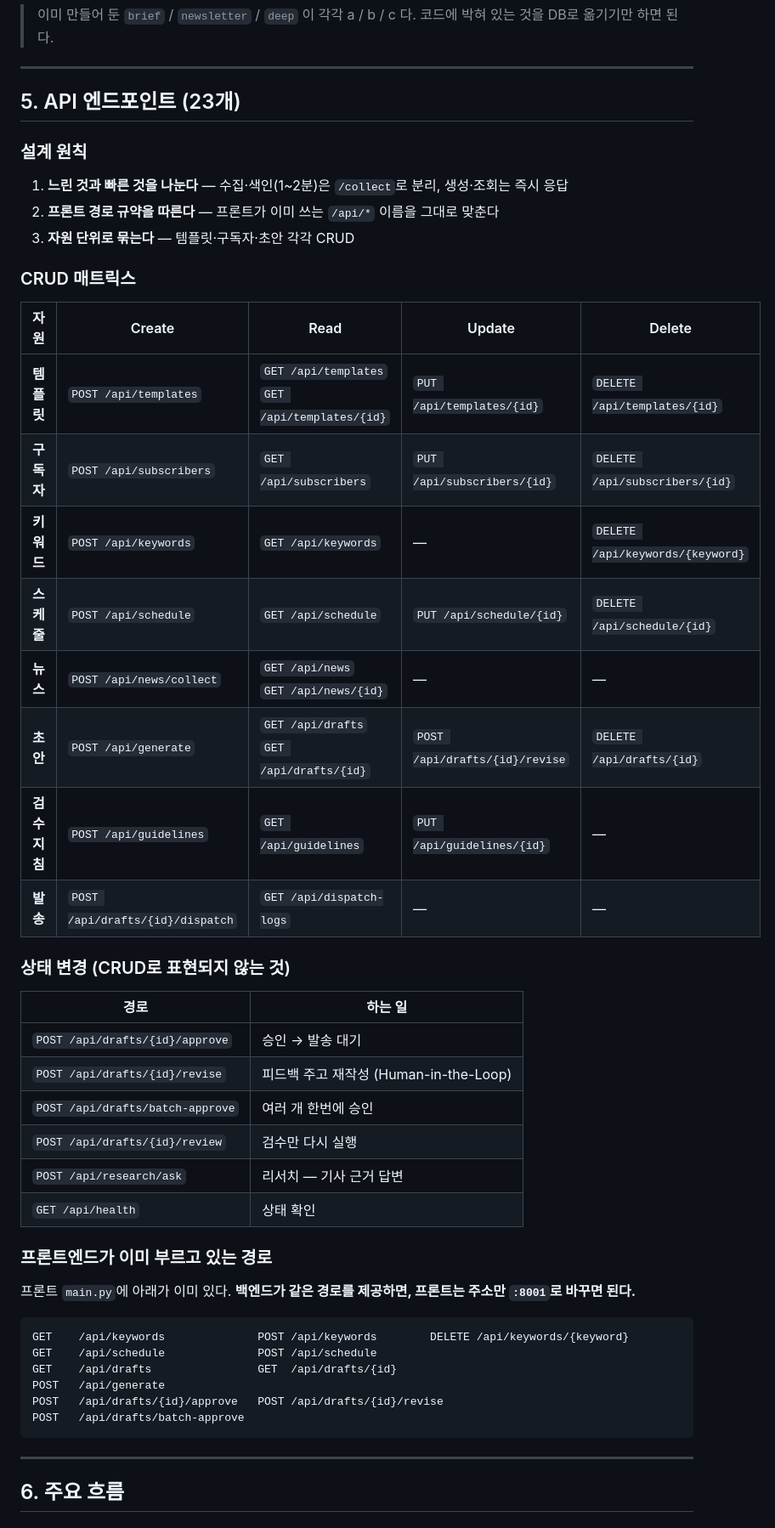
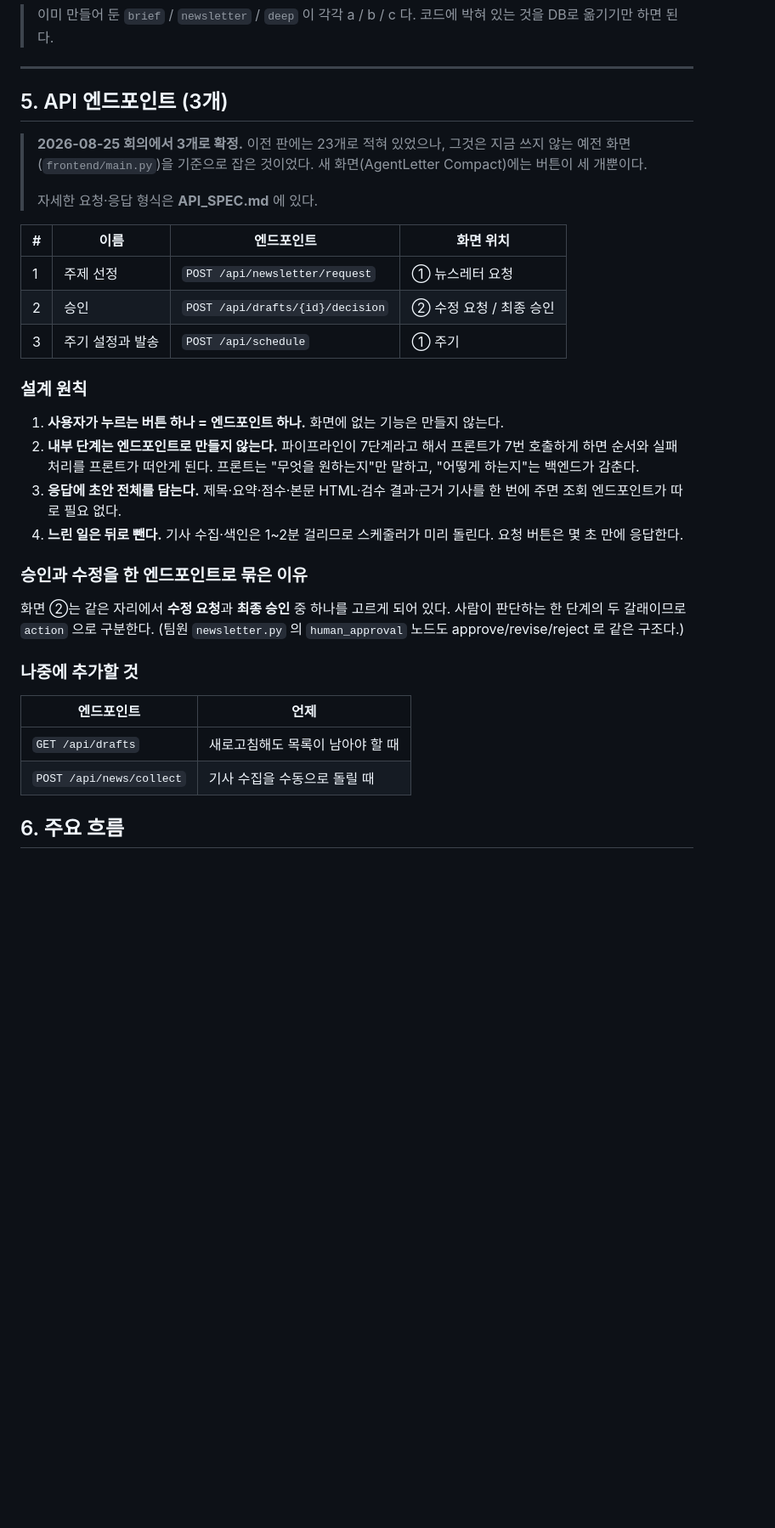
Before and after one commit to chois9105/mulcam, a Markdown page: ARCHITECTURE.md, the part around the change. Shown at 85% size. GitHub-like rendering; blank space fills up the shorter version.

````diff
--- a/ARCHITECTURE.md
+++ b/ARCHITECTURE.md
@@ -248,53 +248,44 @@ erDiagram
 
 ---
 
-## 5. API 엔드포인트 (23개)
+## 5. API 엔드포인트 (3개)
+
+> **2026-08-25 회의에서 3개로 확정.**
+> 이전 판에는 23개로 적혀 있었으나, 그것은 지금 쓰지 않는 예전 화면
+> (`frontend/main.py`)을 기준으로 잡은 것이었다.
+> 새 화면(AgentLetter Compact)에는 버튼이 세 개뿐이다.
+>
+> 자세한 요청·응답 형식은 **API_SPEC.md** 에 있다.
+
+| # | 이름 | 엔드포인트 | 화면 위치 |
+|---|---|---|---|
+| 1 | 주제 선정 | `POST /api/newsletter/request` | ① 뉴스레터 요청 |
+| 2 | 승인 | `POST /api/drafts/{id}/decision` | ② 수정 요청 / 최종 승인 |
+| 3 | 주기 설정과 발송 | `POST /api/schedule` | ① 주기 |
 
 ### 설계 원칙
 
-1. **느린 것과 빠른 것을 나눈다** — 수집·색인(1~2분)은 `/collect`로 분리, 생성·조회는 즉시 응답
-2. **프론트 경로 규약을 따른다** — 프론트가 이미 쓰는 `/api/*` 이름을 그대로 맞춘다
-3. **자원 단위로 묶는다** — 템플릿·구독자·초안 각각 CRUD
+1. **사용자가 누르는 버튼 하나 = 엔드포인트 하나.** 화면에 없는 기능은 만들지 않는다.
+2. **내부 단계는 엔드포인트로 만들지 않는다.** 파이프라인이 7단계라고 해서
+   프론트가 7번 호출하게 하면 순서와 실패 처리를 프론트가 떠안게 된다.
+   프론트는 "무엇을 원하는지"만 말하고, "어떻게 하는지"는 백엔드가 감춘다.
+3. **응답에 초안 전체를 담는다.** 제목·요약·점수·본문 HTML·검수 결과·근거 기사를
+   한 번에 주면 조회 엔드포인트가 따로 필요 없다.
+4. **느린 일은 뒤로 뺀다.** 기사 수집·색인은 1~2분 걸리므로 스케줄러가 미리 돌린다.
+   요청 버튼은 몇 초 만에 응답한다.
 
-### CRUD 매트릭스
+### 승인과 수정을 한 엔드포인트로 묶은 이유
 
-| 자원 | Create | Read | Update | Delete |
-|---|---|---|---|---|
-| **템플릿** | `POST /api/templates` | `GET /api/templates`<br>`GET /api/templates/{id}` | `PUT /api/templates/{id}` | `DELETE /api/templates/{id}` |
-| **구독자** | `POST /api/subscribers` | `GET /api/subscribers` | `PUT /api/subscribers/{id}` | `DELETE /api/subscribers/{id}` |
-| **키워드** | `POST /api/keywords` | `GET /api/keywords` | — | `DELETE /api/keywords/{keyword}` |
-| **스케줄** | `POST /api/schedule` | `GET /api/schedule` | `PUT /api/schedule/{id}` | `DELETE /api/schedule/{id}` |
-| **뉴스** | `POST /api/news/collect` | `GET /api/news`<br>`GET /api/news/{id}` | — | — |
-| **초안** | `POST /api/generate` | `GET /api/drafts`<br>`GET /api/drafts/{id}` | `POST /api/drafts/{id}/revise` | `DELETE /api/drafts/{id}` |
-| **검수지침** | `POST /api/guidelines` | `GET /api/guidelines` | `PUT /api/guidelines/{id}` | — |
-| **발송** | `POST /api/drafts/{id}/dispatch` | `GET /api/dispatch-logs` | — | — |
+화면 ②는 같은 자리에서 **수정 요청**과 **최종 승인** 중 하나를 고르게 되어 있다.
+사람이 판단하는 한 단계의 두 갈래이므로 `action` 으로 구분한다.
+(팀원 `newsletter.py` 의 `human_approval` 노드도 approve/revise/reject 로 같은 구조다.)
 
-### 상태 변경 (CRUD로 표현되지 않는 것)
+### 나중에 추가할 것
 
-| 경로 | 하는 일 |
+| 엔드포인트 | 언제 |
 |---|---|
-| `POST /api/drafts/{id}/approve` | 승인 → 발송 대기 |
-| `POST /api/drafts/{id}/revise` | 피드백 주고 재작성 (Human-in-the-Loop) |
-| `POST /api/drafts/batch-approve` | 여러 개 한번에 승인 |
-| `POST /api/drafts/{id}/review` | 검수만 다시 실행 |
-| `POST /api/research/ask` | 리서치 — 기사 근거 답변 |
-| `GET /api/health` | 상태 확인 |
-
-### 프론트엔드가 이미 부르고 있는 경로
-
-프론트 `main.py`에 아래가 이미 있다.
-**백엔드가 같은 경로를 제공하면, 프론트는 주소만 `:8001`로 바꾸면 된다.**
-
-```
-GET    /api/keywords              POST /api/keywords        DELETE /api/keywords/{keyword}
-GET    /api/schedule              POST /api/schedule
-GET    /api/drafts                GET  /api/drafts/{id}
-POST   /api/generate
-POST   /api/drafts/{id}/approve   POST /api/drafts/{id}/revise
-POST   /api/drafts/batch-approve
-```
-
----
+| `GET /api/drafts` | 새로고침해도 목록이 남아야 할 때 |
+| `POST /api/news/collect` | 기사 수집을 수동으로 돌릴 때 |
 
 ## 6. 주요 흐름
 
````
Also changed, not shown: API_SPEC.md (added, +289 -0 lines).
